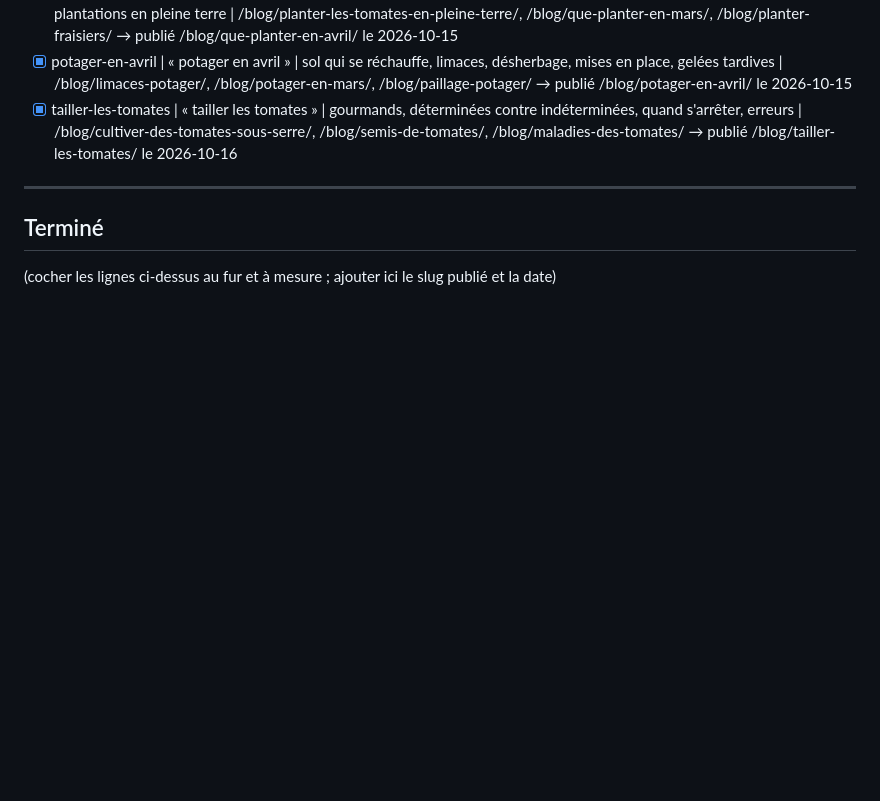
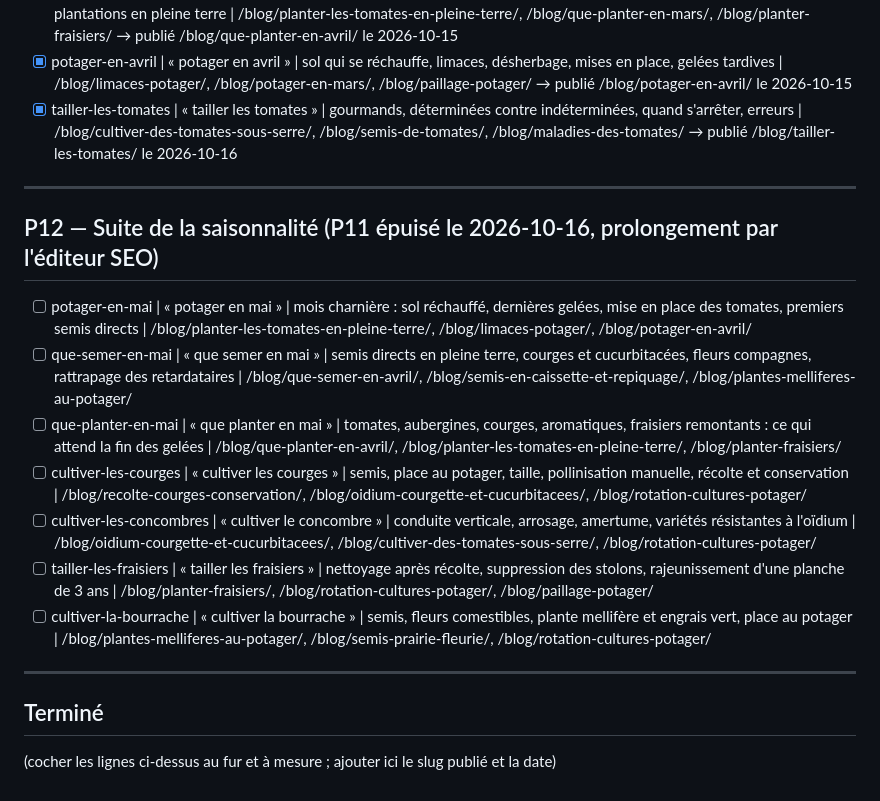
Before and after one commit to gary-deshayes/permaculture-foret-blog, a Markdown page: SEO-BACKLOG.md, the part around the change. Rendered like a GitHub page; blank space fills up the shorter version.

Commit message:
docs(seo): prolonge le backlog (P12, saisonnalité mai + cultures d'été)

```diff
--- a/SEO-BACKLOG.md
+++ b/SEO-BACKLOG.md
@@ -165,6 +165,18 @@ Format des lignes : `slug prévu | kw principal | angle | maillage interne à po
 
 ---
 
+## P12 — Suite de la saisonnalité (P11 épuisé le 2026-10-16, prolongement par l'éditeur SEO)
+
+- [ ] potager-en-mai | « potager en mai » | mois charnière : sol réchauffé, dernières gelées, mise en place des tomates, premiers semis directs | /blog/planter-les-tomates-en-pleine-terre/, /blog/limaces-potager/, /blog/potager-en-avril/
+- [ ] que-semer-en-mai | « que semer en mai » | semis directs en pleine terre, courges et cucurbitacées, fleurs compagnes, rattrapage des retardataires | /blog/que-semer-en-avril/, /blog/semis-en-caissette-et-repiquage/, /blog/plantes-melliferes-au-potager/
+- [ ] que-planter-en-mai | « que planter en mai » | tomates, aubergines, courges, aromatiques, fraisiers remontants : ce qui attend la fin des gelées | /blog/que-planter-en-avril/, /blog/planter-les-tomates-en-pleine-terre/, /blog/planter-fraisiers/
+- [ ] cultiver-les-courges | « cultiver les courges » | semis, place au potager, taille, pollinisation manuelle, récolte et conservation | /blog/recolte-courges-conservation/, /blog/oidium-courgette-et-cucurbitacees/, /blog/rotation-cultures-potager/
+- [ ] cultiver-les-concombres | « cultiver le concombre » | conduite verticale, arrosage, amertume, variétés résistantes à l'oïdium | /blog/oidium-courgette-et-cucurbitacees/, /blog/cultiver-des-tomates-sous-serre/, /blog/rotation-cultures-potager/
+- [ ] tailler-les-fraisiers | « tailler les fraisiers » | nettoyage après récolte, suppression des stolons, rajeunissement d'une planche de 3 ans | /blog/planter-fraisiers/, /blog/rotation-cultures-potager/, /blog/paillage-potager/
+- [ ] cultiver-la-bourrache | « cultiver la bourrache » | semis, fleurs comestibles, plante mellifère et engrais vert, place au potager | /blog/plantes-melliferes-au-potager/, /blog/semis-prairie-fleurie/, /blog/rotation-cultures-potager/
+
+---
+
 ## Terminé
 
 (cocher les lignes ci-dessus au fur et à mesure ; ajouter ici le slug publié et la date)
```
